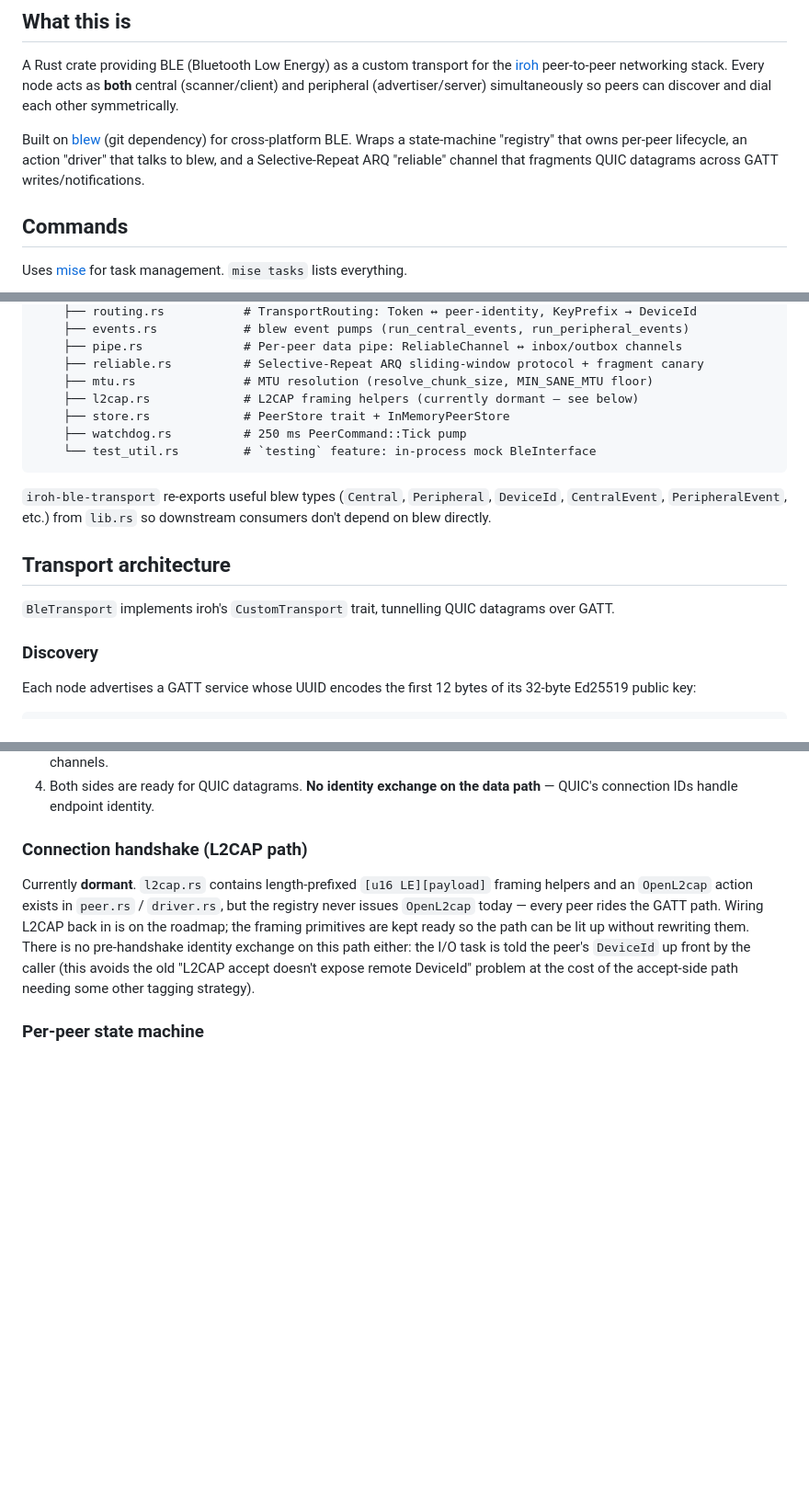
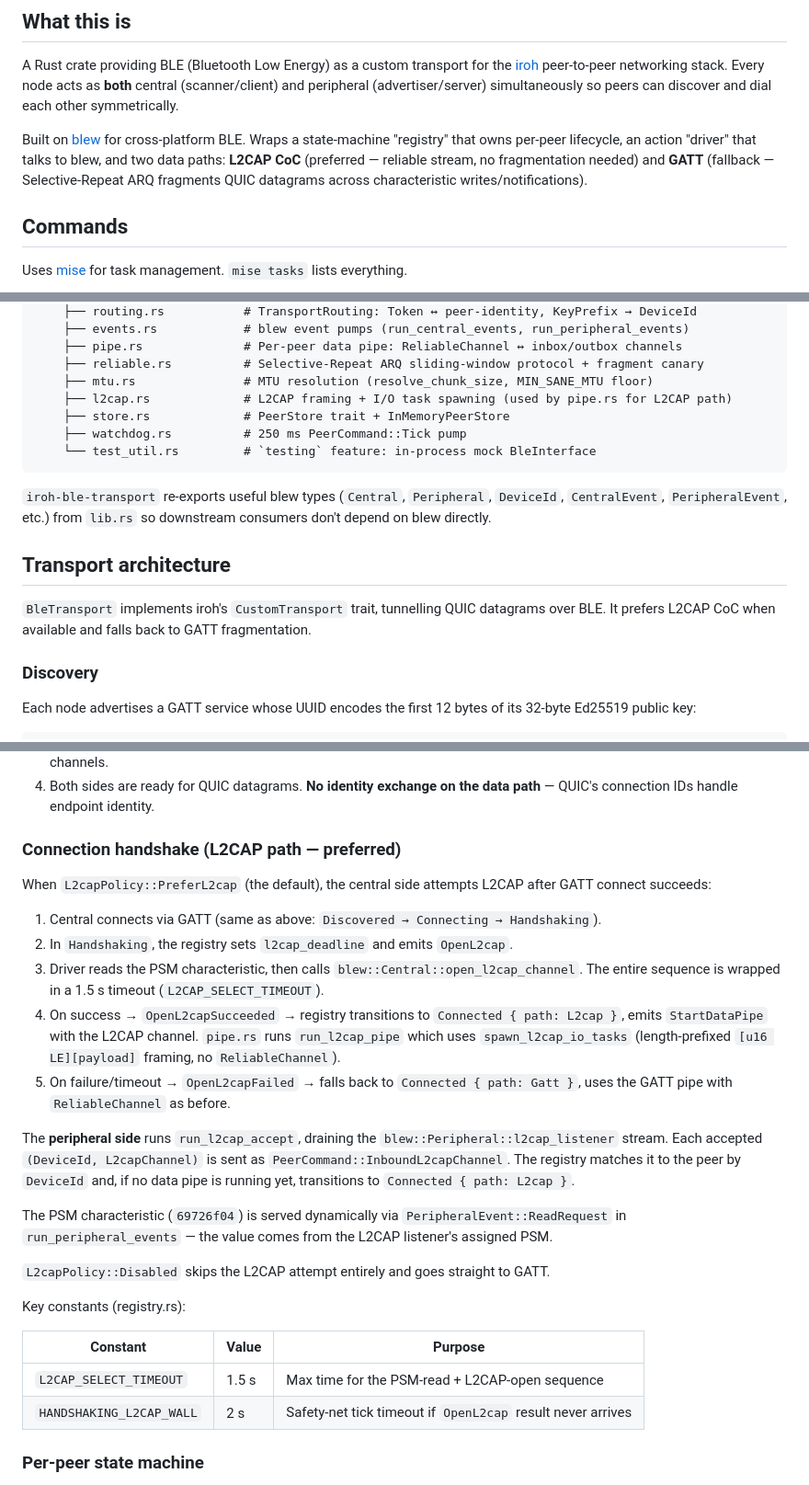
Before and after one commit to mcginty/iroh-ble-transport, a Markdown page: CLAUDE.md, 3 parts joined by grey strips. Shown at 92% size. Rendered like a GitHub page; blank space fills up the shorter version.

```diff
--- a/CLAUDE.md
+++ b/CLAUDE.md
@@ -4,7 +4,7 @@
 
 A Rust crate providing BLE (Bluetooth Low Energy) as a custom transport for the [iroh](https://github.com/n0-computer/iroh) peer-to-peer networking stack. Every node acts as **both** central (scanner/client) and peripheral (advertiser/server) simultaneously so peers can discover and dial each other symmetrically.
 
-Built on [blew](https://github.com/mcginty/blew) (git dependency) for cross-platform BLE. Wraps a state-machine "registry" that owns per-peer lifecycle, an action "driver" that talks to blew, and a Selective-Repeat ARQ "reliable" channel that fragments QUIC datagrams across GATT writes/notifications.
+Built on [blew](https://github.com/mcginty/blew) for cross-platform BLE. Wraps a state-machine "registry" that owns per-peer lifecycle, an action "driver" that talks to blew, and two data paths: **L2CAP CoC** (preferred — reliable stream, no fragmentation needed) and **GATT** (fallback — Selective-Repeat ARQ fragments QUIC datagrams across characteristic writes/notifications).
 
 ## Commands
 
@@ -78,7 +78,7 @@ crates/iroh-ble-transport/src/
     ├── pipe.rs              # Per-peer data pipe: ReliableChannel ↔ inbox/outbox channels
     ├── reliable.rs          # Selective-Repeat ARQ sliding-window protocol + fragment canary
     ├── mtu.rs               # MTU resolution (resolve_chunk_size, MIN_SANE_MTU floor)
-    ├── l2cap.rs             # L2CAP framing helpers (currently dormant — see below)
+    ├── l2cap.rs             # L2CAP framing + I/O task spawning (used by pipe.rs for L2CAP path)
     ├── store.rs             # PeerStore trait + InMemoryPeerStore
     ├── watchdog.rs          # 250 ms PeerCommand::Tick pump
     └── test_util.rs         # `testing` feature: in-process mock BleInterface
@@ -88,7 +88,7 @@ crates/iroh-ble-transport/src/
 
 ## Transport architecture
 
-`BleTransport` implements iroh's `CustomTransport` trait, tunnelling QUIC datagrams over GATT.
+`BleTransport` implements iroh's `CustomTransport` trait, tunnelling QUIC datagrams over BLE. It prefers L2CAP CoC when available and falls back to GATT fragmentation.
 
 ### Discovery
 
@@ -129,9 +129,28 @@ Service: 69726f01-8e45-4c2c-b3a5-331f3098b5c2  (IROH_SERVICE_UUID)
 3. Registry emits `StartDataPipe` → `pipe.rs` spins up a `ReliableChannel` and the per-peer outbound/inbound mpsc channels.
 4. Both sides are ready for QUIC datagrams. **No identity exchange on the data path** — QUIC's connection IDs handle endpoint identity.
 
-### Connection handshake (L2CAP path)
+### Connection handshake (L2CAP path — preferred)
 
-Currently **dormant**. `l2cap.rs` contains length-prefixed `[u16 LE][payload]` framing helpers and an `OpenL2cap` action exists in `peer.rs` / `driver.rs`, but the registry never issues `OpenL2cap` today — every peer rides the GATT path. Wiring L2CAP back in is on the roadmap; the framing primitives are kept ready so the path can be lit up without rewriting them. There is no pre-handshake identity exchange on this path either: the I/O task is told the peer's `DeviceId` up front by the caller (this avoids the old "L2CAP accept doesn't expose remote DeviceId" problem at the cost of the accept-side path needing some other tagging strategy).
+When `L2capPolicy::PreferL2cap` (the default), the central side attempts L2CAP after GATT connect succeeds:
+
+1. Central connects via GATT (same as above: `Discovered → Connecting → Handshaking`).
+2. In `Handshaking`, the registry sets `l2cap_deadline` and emits `OpenL2cap`.
+3. Driver reads the PSM characteristic, then calls `blew::Central::open_l2cap_channel`. The entire sequence is wrapped in a 1.5 s timeout (`L2CAP_SELECT_TIMEOUT`).
+4. On success → `OpenL2capSucceeded` → registry transitions to `Connected { path: L2cap }`, emits `StartDataPipe` with the L2CAP channel. `pipe.rs` runs `run_l2cap_pipe` which uses `spawn_l2cap_io_tasks` (length-prefixed `[u16 LE][payload]` framing, no `ReliableChannel`).
+5. On failure/timeout → `OpenL2capFailed` → falls back to `Connected { path: Gatt }`, uses the GATT pipe with `ReliableChannel` as before.
+
+The **peripheral side** runs `run_l2cap_accept`, draining the `blew::Peripheral::l2cap_listener` stream. Each accepted `(DeviceId, L2capChannel)` is sent as `PeerCommand::InboundL2capChannel`. The registry matches it to the peer by `DeviceId` and, if no data pipe is running yet, transitions to `Connected { path: L2cap }`.
+
+The PSM characteristic (`69726f04`) is served dynamically via `PeripheralEvent::ReadRequest` in `run_peripheral_events` — the value comes from the L2CAP listener's assigned PSM.
+
+`L2capPolicy::Disabled` skips the L2CAP attempt entirely and goes straight to GATT.
+
+Key constants (registry.rs):
+
+| Constant | Value | Purpose |
+|----------|-------|---------|
+| `L2CAP_SELECT_TIMEOUT` | 1.5 s | Max time for the PSM-read + L2CAP-open sequence |
+| `HANDSHAKING_L2CAP_WALL` | 2 s | Safety-net tick timeout if `OpenL2cap` result never arrives |
 
 ### Per-peer state machine
 
```
Also changed, not shown: other parts of CLAUDE.md (+15 -26 lines).
